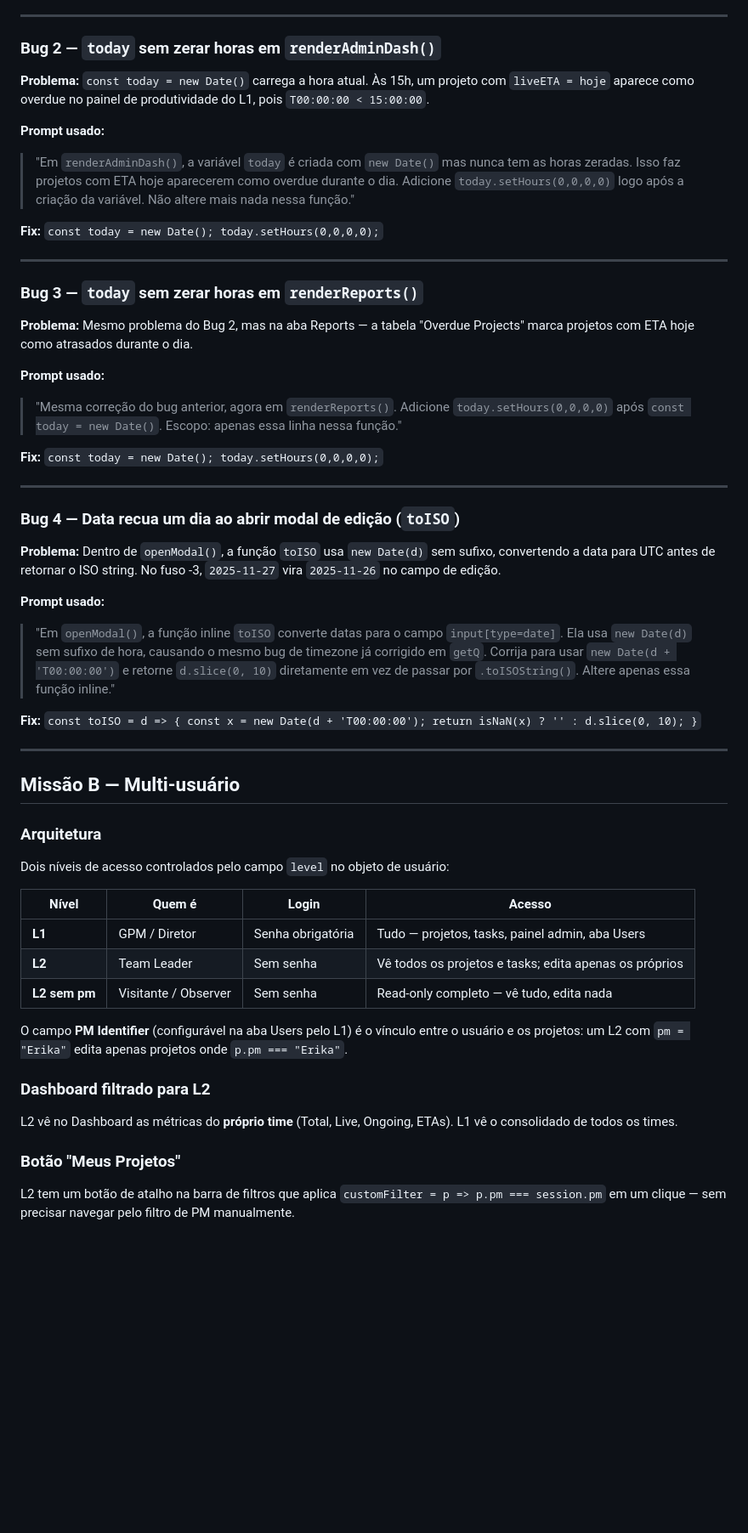
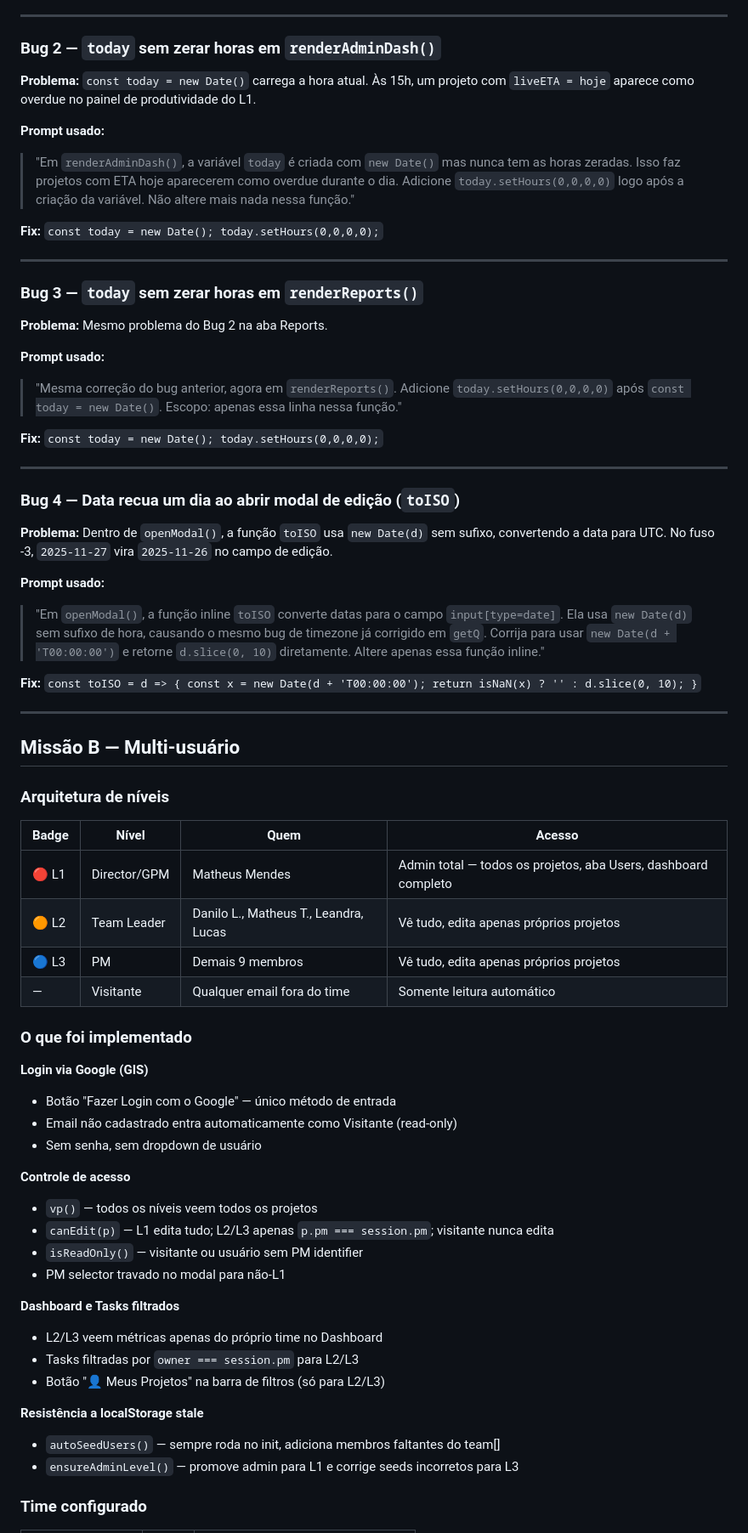
Before and after one commit to iagouccio-shopee-gif/pm-hub, a Markdown page: README.md, the part around one of its changes. Shown at 85% size. Drawn GitHub-style; blank space fills up the shorter version.

```diff
--- a/README.md
+++ b/README.md
@@ -29,7 +31,7 @@ Ferramenta interna single-file (HTML + localStorage) com gestão de projetos, ti
 ---
 
 ### Bug 2 — `today` sem zerar horas em `renderAdminDash()`
-**Problema:** `const today = new Date()` carrega a hora atual. Às 15h, um projeto com `liveETA = hoje` aparece como overdue no painel de produtividade do L1, pois `T00:00:00 < 15:00:00`.
+**Problema:** `const today = new Date()` carrega a hora atual. Às 15h, um projeto com `liveETA = hoje` aparece como overdue no painel de produtividade do L1.
 
 **Prompt usado:**
 > "Em `renderAdminDash()`, a variável `today` é criada com `new Date()` mas nunca tem as horas zeradas. Isso faz projetos com ETA hoje aparecerem como overdue durante o dia. Adicione `today.setHours(0,0,0,0)` logo após a criação da variável. Não altere mais nada nessa função."
@@ -39,7 +41,7 @@ Ferramenta interna single-file (HTML + localStorage) com gestão de projetos, ti
 ---
 
 ### Bug 3 — `today` sem zerar horas em `renderReports()`
-**Problema:** Mesmo problema do Bug 2, mas na aba Reports — a tabela "Overdue Projects" marca projetos com ETA hoje como atrasados durante o dia.
+**Problema:** Mesmo problema do Bug 2 na aba Reports.
 
 **Prompt usado:**
 > "Mesma correção do bug anterior, agora em `renderReports()`. Adicione `today.setHours(0,0,0,0)` após `const today = new Date()`. Escopo: apenas essa linha nessa função."
@@ -49,10 +51,10 @@ Ferramenta interna single-file (HTML + localStorage) com gestão de projetos, ti
 ---
 
 ### Bug 4 — Data recua um dia ao abrir modal de edição (`toISO`)
-**Problema:** Dentro de `openModal()`, a função `toISO` usa `new Date(d)` sem sufixo, convertendo a data para UTC antes de retornar o ISO string. No fuso -3, `2025-11-27` vira `2025-11-26` no campo de edição.
+**Problema:** Dentro de `openModal()`, a função `toISO` usa `new Date(d)` sem sufixo, convertendo a data para UTC. No fuso -3, `2025-11-27` vira `2025-11-26` no campo de edição.
 
 **Prompt usado:**
-> "Em `openModal()`, a função inline `toISO` converte datas para o campo `input[type=date]`. Ela usa `new Date(d)` sem sufixo de hora, causando o mesmo bug de timezone já corrigido em `getQ`. Corrija para usar `new Date(d + 'T00:00:00')` e retorne `d.slice(0, 10)` diretamente em vez de passar por `.toISOString()`. Altere apenas essa função inline."
+> "Em `openModal()`, a função inline `toISO` converte datas para o campo `input[type=date]`. Ela usa `new Date(d)` sem sufixo de hora, causando o mesmo bug de timezone já corrigido em `getQ`. Corrija para usar `new Date(d + 'T00:00:00')` e retorne `d.slice(0, 10)` diretamente. Altere apenas essa função inline."
 
 **Fix:** `const toISO = d => { const x = new Date(d + 'T00:00:00'); return isNaN(x) ? '' : d.slice(0, 10); }`
 
@@ -60,23 +62,36 @@ Ferramenta interna single-file (HTML + localStorage) com gestão de projetos, ti
 
 ## Missão B — Multi-usuário
 
-### Arquitetura
+### Arquitetura de níveis
 
-Dois níveis de acesso controlados pelo campo `level` no objeto de usuário:
+| Badge | Nível | Quem | Acesso |
+|-------|-------|------|--------|
+| 🔴 L1 | Director/GPM | Matheus Mendes | Admin total — todos os projetos, aba Users, dashboard completo |
+| 🟠 L2 | Team Leader | Danilo L., Matheus T., Leandra, Lucas | Vê tudo, edita apenas próprios projetos |
+| 🔵 L3 | PM | Demais 9 membros | Vê tudo, edita apenas próprios projetos |
+| — | Visitante | Qualquer email fora do time | Somente leitura automático |
 
-| Nível | Quem é | Login | Acesso |
-|-------|--------|-------|--------|
-| **L1** | GPM / Diretor | Senha obrigatória | Tudo — projetos, tasks, painel admin, aba Users |
-| **L2** | Team Leader | Sem senha | Vê todos os projetos e tasks; edita apenas os próprios |
-| **L2 sem pm** | Visitante / Observer | Sem senha | Read-only completo — vê tudo, edita nada |
+### O que foi implementado
 
-O campo **PM Identifier** (configurável na aba Users pelo L1) é o vínculo entre o usuário e os projetos: um L2 com `pm = "Erika"` edita apenas projetos onde `p.pm === "Erika"`.
+**Login via Google (GIS)**
+- Botão "Fazer Login com o Google" — único método de entrada
+- Email não cadastrado entra automaticamente como Visitante (read-only)
+- Sem senha, sem dropdown de usuário
 
-### Dashboard filtrado para L2
+**Controle de acesso**
+- `vp()` — todos os níveis veem todos os projetos
+- `canEdit(p)` — L1 edita tudo; L2/L3 apenas `p.pm === session.pm`; visitante nunca edita
+- `isReadOnly()` — visitante ou usuário sem PM identifier
+- PM selector travado no modal para não-L1
 
-L2 vê no Dashboard as métricas do **próprio time** (Total, Live, Ongoing, ETAs). L1 vê o consolidado de todos os times.
+**Dashboard e Tasks filtrados**
+- L2/L3 veem métricas apenas do próprio time no Dashboard
+- Tasks filtradas por `owner === session.pm` para L2/L3
+- Botão "👤 Meus Projetos" na barra de filtros (só para L2/L3)
 
-### Botão "Meus Projetos"
+**Resistência a localStorage stale**
+- `autoSeedUsers()` — sempre roda no init, adiciona membros faltantes do team[]
+- `ensureAdminLevel()` — promove admin para L1 e corrige seeds incorretos para L3
 
-L2 tem um botão de atalho na barra de filtros que aplica `customFilter = p => p.pm === session.pm` em um clique — sem precisar navegar pelo filtro de PM manualmente.
+### Time configurado
 
```
Also changed, not shown: other parts of README.md (+43 -35 lines), ENTREGA.md (added, +370 -0 lines).
